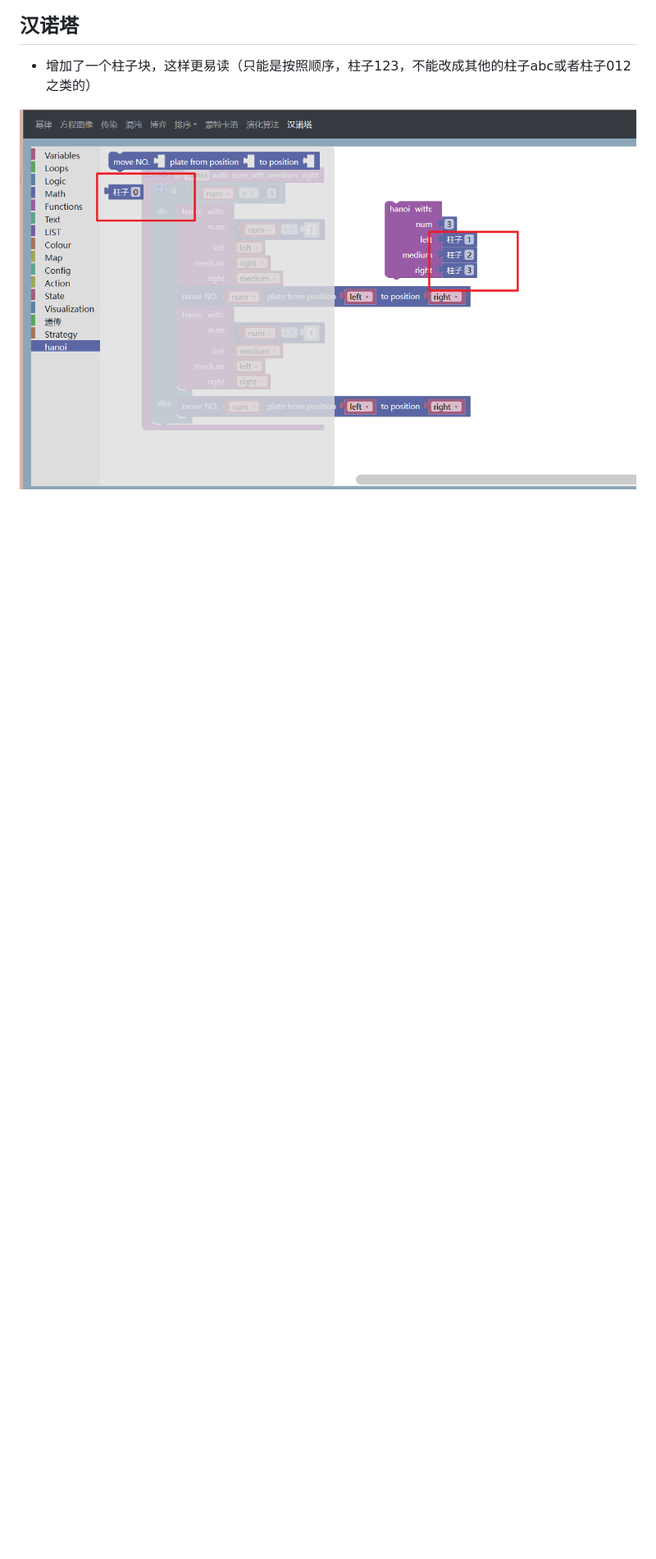
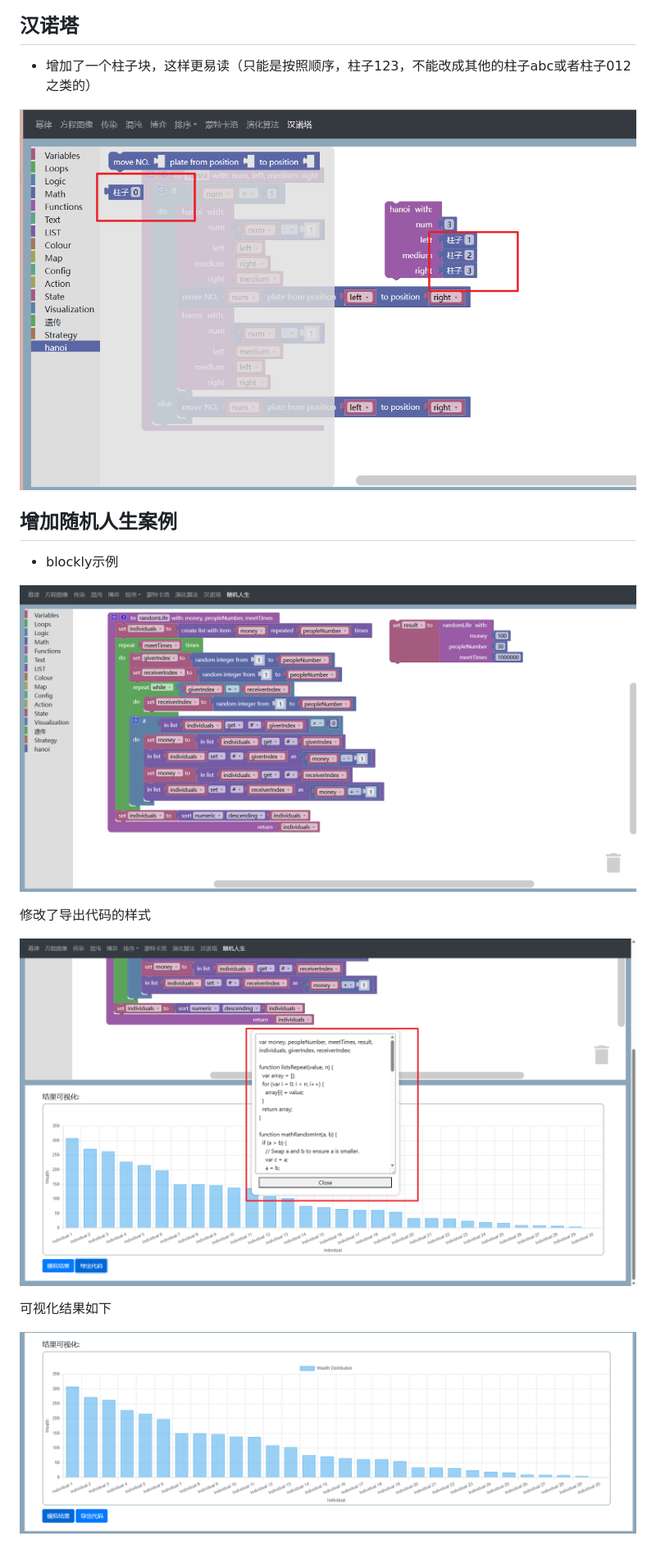
Before and after one commit to juzizi44/blockly-lzu, a Markdown page: README.md, the part around the change. Shown: that part at 82% size. Drawn GitHub-style; pictures changed too: assets/image-20230713151044110.png (added), assets/image-20230713151109440.png (added), assets/image-20230713151134963.png (added); blank space fills up the shorter version.

Commit message:
simulate random life

```diff
--- a/README.md
+++ b/README.md
@@ -46,3 +46,17 @@
 - 增加了一个柱子块，这样更易读（只能是按照顺序，柱子123，不能改成其他的柱子abc或者柱子012之类的）
 
 ![image-20230707111233652](./assets/image-20230707111233652.png)
+
+## 增加随机人生案例
+
+- blockly示例
+
+![image-20230713151044110](./assets/image-20230713151044110.png)
+
+修改了导出代码的样式
+
+![image-20230713151109440](./assets/image-20230713151109440.png)
+
+可视化结果如下
+
+![image-20230713151134963](./assets/image-20230713151134963.png)
```
Also changed, not shown: assets/image-20230713151120624.png (added).
